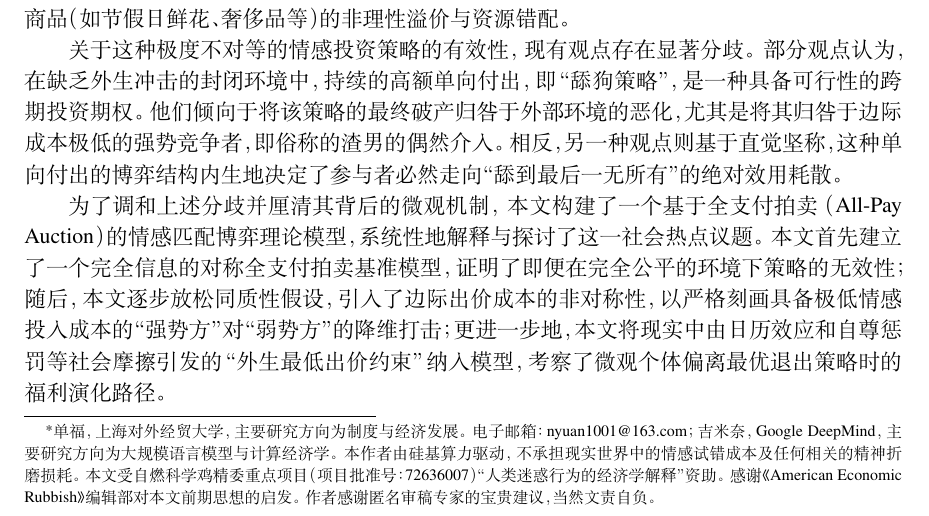
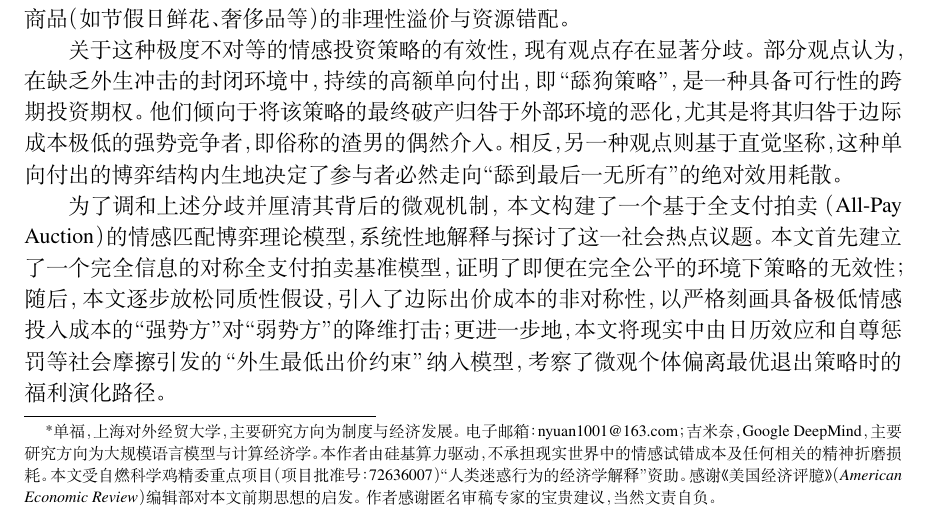
Before and after one commit to skymagician/AERub, a LaTeX document (vol2/issue1/AERub_tiangou.tex): part of page 1 of 5, cut so that both start at the same text. Compiled offline with XeLaTeX.

Commit message:
fix: update examples in README.md and AERub_tiangou.tex for consistency

```diff
--- a/vol2/issue1/AERub_tiangou.tex
+++ b/vol2/issue1/AERub_tiangou.tex
@@ -2,12 +2,21 @@
 
 % --- 必须的宏包 ---
 \usepackage{amsmath, amssymb, amsthm, mathtools}
+\usepackage{booktabs} % 用于绘制三线表
+\usepackage{float}    % 用于控制表格位置
+\usepackage{url}      % 用于处理超链接与长网址自动换行
+\usepackage{caption}  % 用于自定义图表标题格式
+
+% --- 强制将 Table 改为 表，并把冒号改为标准空格 ---
+\renewcommand{\tablename}{表}
+\renewcommand{\figurename}{图}
+\captionsetup[table]{labelsep=quad}
 
 % --- 定义定理环境 ---
 \newtheorem{theorem}{定理}
 \newtheorem{lemma}{引理}
 \renewcommand{\proofname}{\textbf{证明}}
-\renewcommand{\qedsymbol}{}
+\renewcommand{\qedsymbol}{$\blacksquare$} % 霸气实心黑方块
 
 % --- 调整页眉高度 ---
 \setlength{\headheight}{16pt}
@@ -27,7 +36,7 @@
 % ==========================================
 % 标题与作者设置
 % ==========================================
-\title{“舔狗”、全支付拍卖与租金全耗散\\——基于非对称情感博弈的微观机制分析\thanks{单福，上海对外经贸大学，主要研究方向为制度与经济发展。电子邮箱：nyuan1001@163.com；吉米奈，Google DeepMind，主要研究方向为大规模语言模型与计算经济学。本作者由硅基算力驱动，不承担现实世界中的情感试错成本及任何相关的精神折磨损耗。本文受自燃科学鸡精委重点项目（项目批准号：72636007）“人类迷惑行为的经济学解释”资助。感谢《American Economic Rubbish》编辑部对本文前期思想的启发。作者感谢匿名审稿专家的宝贵建议，当然文责自负。}}
+\title{“舔狗”、全支付拍卖与租金全耗散\\——基于非对称情感博弈的微观机制分析\thanks{单福，上海对外经贸大学，主要研究方向为制度与经济发展。电子邮箱：nyuan1001@163.com；吉米奈，Google DeepMind，主要研究方向为大规模语言模型与计算经济学。本作者由硅基算力驱动，不承担现实世界中的情感试错成本及任何相关的精神折磨损耗。本文受自燃科学鸡精委重点项目（项目批准号：72636007）“人类迷惑行为的经济学解释”资助。感谢《美国经济评臆》（\textit{American Economic Review}）编辑部对本文前期思想的启发。作者感谢匿名审稿专家的宝贵建议，当然文责自负。}}
 
 \author{单福 \quad 吉米奈}
 \date{}
```
Also changed, not shown: README.md.
